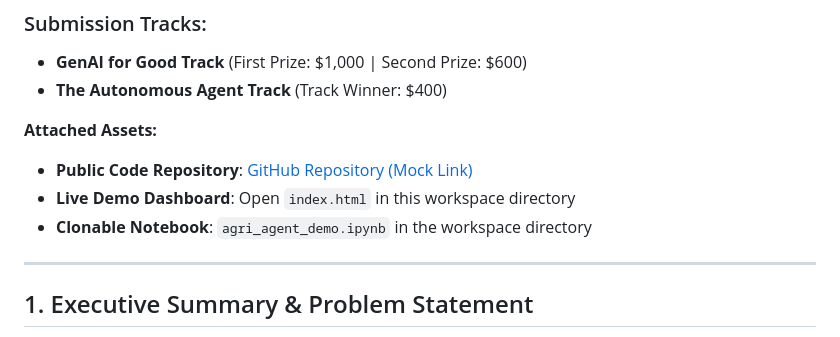
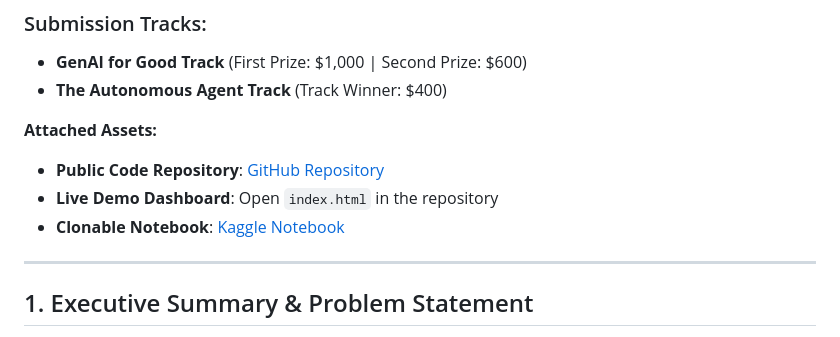
Before and after one commit to RaghavParasher/agri-agent, a Markdown page: writeup.md, the part around the change. GitHub-like rendering.

Commit message:
Update links in writeup.md to actual GitHub and Kaggle URLs

```diff
--- a/writeup.md
+++ b/writeup.md
@@ -5,9 +5,10 @@
 - **The Autonomous Agent Track** (Track Winner: $400)
 
 **Attached Assets:**
-- **Public Code Repository**: [GitHub Repository (Mock Link)](https://github.com/tfug-prayagraj/agri-agent)
-- **Live Demo Dashboard**: Open `index.html` in this workspace directory
-- **Clonable Notebook**: `agri_agent_demo.ipynb` in the workspace directory
+- **Public Code Repository**: [GitHub Repository](https://github.com/RaghavParasher/agri-agent)
+- **Live Demo Dashboard**: Open `index.html` in the repository
+- **Clonable Notebook**: [Kaggle Notebook](https://www.kaggle.com/code/raghavparasher/notebook2ec091adcd)
+
 
 ---
 
```
